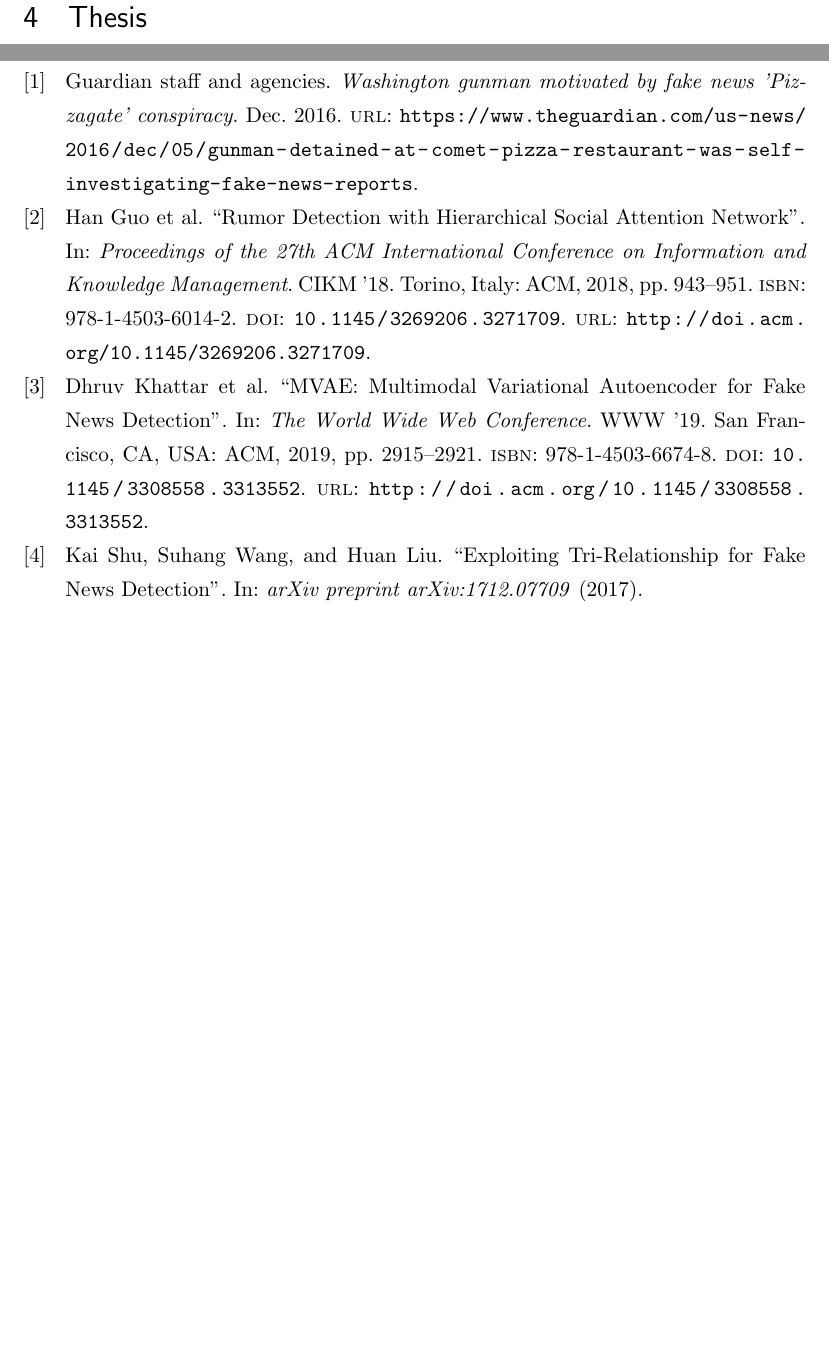
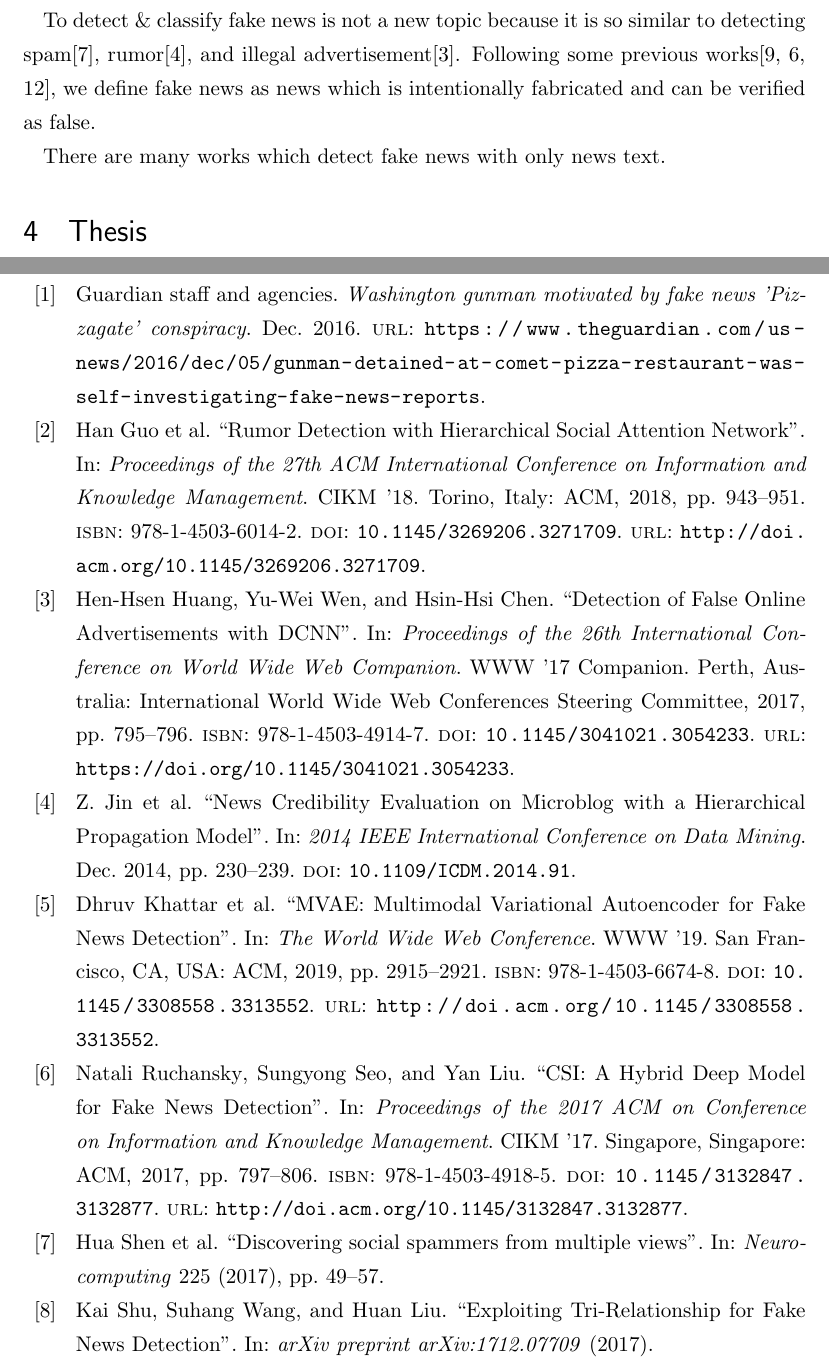
Before and after one commit to YaGiNA/MA_thesis_proposal, a LaTeX document (main.tex, which reads reference.bib, sections/related_researches.tex): two parts of pages 4 and 7 of 8 before the commit and two parts of pages 4 and 7 of 9 after it, joined at a grey line, cut at the place of the change, the shorter picture padded with empty space. Compiled offline with upLaTeX and dvipdfmx.

Commit message:
WIP: Related works

```diff
--- a/reference.bib
+++ b/reference.bib
@@ -25,0 +25 @@
+	year = {2017},
@@ -25,0 +29 @@
+	url = {http://doi.acm.org/10.1145/3137597.3137600},
@@ -91,3 +99,8 @@
 	address = {New York, NY, USA},
 	keywords = {Fake news detection, microblogs, multimodal fusion, variational autoencoders},
 }
+@INPROCEEDINGS{7023340,
+	author={Z. {Jin} and J. {Cao} and Y. {Jiang} and Y. {Zhang}},
+	booktitle={2014 IEEE International Conference on Data Mining},
+	title={News Credibility Evaluation on Microblog with a Hierarchical Propagation Model},
+	year={2014},
@@ -93,0 +111,9 @@
+	doi={10.1109/ICDM.2014.91},
+	ISSN={1550-4786},
+	month={Dec}
+}
+@article{shen2017discovering,
+	title={Discovering social spammers from multiple views},
+	author={Shen, Hua and Ma, Fenglong and Zhang, Xianchao and Zong, Linlin and Liu, Xinyue and Liang, Wenxin},
+	journal={Neurocomputing},
+	volume={225},
@@ -93,0 +126,4 @@
+	title = {Detection of False Online Advertisements with DCNN},
+	booktitle = {Proceedings of the 26th International Conference on World Wide Web Companion},
+	series = {WWW '17 Companion},
+	year = {2017},
@@ -93,0 +133,5 @@
+	numpages = {2},
+	url = {https://doi.org/10.1145/3041021.3054233},
+	doi = {10.1145/3041021.3054233},
+	acmid = {3054233},
+	publisher = {International World Wide Web Conferences Steering Committee},
@@ -93,0 +143,4 @@
+	title = {CSI: A Hybrid Deep Model for Fake News Detection},
+	booktitle = {Proceedings of the 2017 ACM on Conference on Information and Knowledge Management},
+	series = {CIKM '17},
+	year = {2017},
@@ -93,0 +150,5 @@
+	numpages = {10},
+	url = {http://doi.acm.org/10.1145/3132847.3132877},
+	doi = {10.1145/3132847.3132877},
+	acmid = {3132877},
+	publisher = {ACM},
@@ -93,0 +167,8 @@
+	numpages = {9},
+	url = {http://doi.acm.org/10.1145/3219819.3219903},
+	doi = {10.1145/3219819.3219903},
+	acmid = {3219903},
+	publisher = {ACM},
+	address = {New York, NY, USA},
+	keywords = {adversarial neural networks, deep learning, fake news detection},
+}
--- a/sections/related_researches.tex
+++ b/sections/related_researches.tex
@@ -1 +1,12 @@
 \section{Related Works}
+To detect \& classify fake news is not a new topic because it is so similar to detecting spam\cite{shen2017discovering}, rumor\cite{7023340}, and illegal advertisement\cite{Huang:2017:DFO:3041021.3054233}.
+Following some previous works\cite{Shu:2017:FND:3137597.3137600,Ruchansky:2017:CHD:3132847.3132877,Wang:2018:EEA:3219819.3219903}, we define fake news as news which is intentionally fabricated and can be verified as false.
+
+%Text classify
+There are many works which detect fake news with only news text.
+
+% w/ social context
+
+%TCNN-URG
+
+%seq-gan
```
Also changed, not shown: sections/preminary_results.tex (+1 -1 lines), main.pdf, reference.bib (57 more changed lines).
